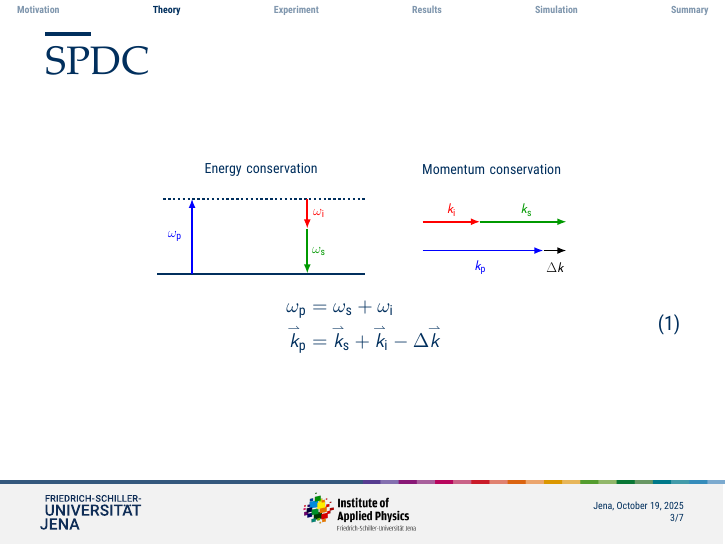
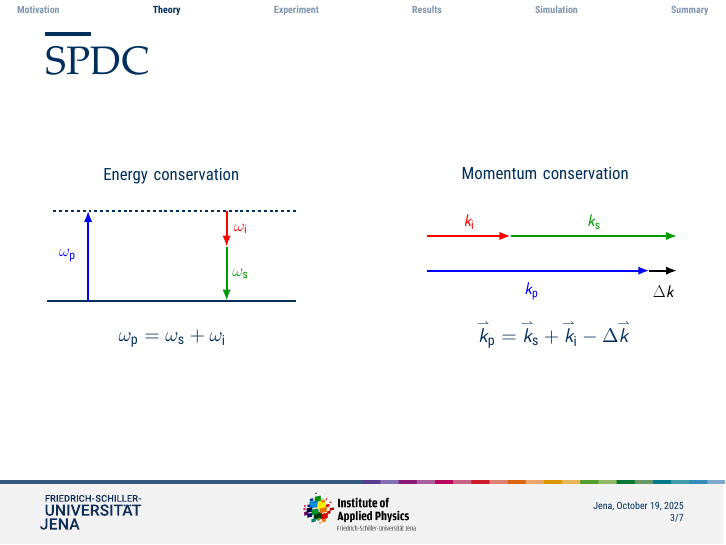
Before and after one commit to JanGoess/InternshipPresentation, LaTeX slides (example.tex): page 4 of 8. Compiled offline with XeLaTeX.

Commit message:
Adjusted SPDC frame

```diff
--- a/example.tex
+++ b/example.tex
@@ -79,18 +82,37 @@
 						\node [font=\LARGE, color={rgb,255:red,0; green,0; blue,255}] at (4.25,\pLab) {$\omega_{\text{p}}$};
 						\node [font=\LARGE, color={rgb,255:red,255; green,0; blue,0}] at (10.5,\iLab) {$\omega_{\text{i}}$};
 						\node [font=\LARGE, color=black!40!green] at (10.5,\sLab) {$\omega_{\text{s}}$};
-					\draw [ color={rgb,255:red,0; green,0; blue,255}, line width=2pt, -{Latex[length=4mm]}] (15,10.25) -- (20.25,10.25);
-					\draw [ color={rgb,255:red,0; green,0; blue,0}, line width=2pt, -{Latex[length=4mm]}] (20.25,10.25) -- (21.25,10.25);
-					\draw [ color={rgb,255:red,255; green,0; blue,0}, line width=2pt, -{Latex[length=4mm]}] (15,11.5) -- (17.5,11.5);
-					\draw [ color=black!40!green, line width=2pt, -{Latex[length=4mm]}] (17.5,11.5) -- (21.25,11.5);
-
-					\node [font=\LARGE, color={rgb,255:red,0; green,0; blue,255}] at (17.5,9.5) {$k_{\text{p}}$};
-					\node [font=\LARGE, color={rgb,255:red,0; green,0; blue,0}] at (20.75,9.5) {$\Delta k$};
-					\node [font=\LARGE, color={rgb,255:red,255; green,0; blue,0}] at (16.25,12) {$k_{\text{i}}$};
-					\node [font=\LARGE, color=black!40!green] at (19.5,12) {$k_{\text{s}}$};
 
 						\node [font=\LARGE] at (8,13.75) {Energy\,\,conservation};
-					\node [font=\LARGE] at (18,13.75) {Momentum\,\,conservation};
+
+						\end{tikzpicture}
+					}%
+			\end{center}
+			%\vspace[2em]
+			\begin{equation}
+					\omega_{\text{p}} = \omega_{\text{s}} + \omega_{\text{i}}
+				\nonumber
+			\end{equation}
+		\end{minipage}
+		\hfill
+		\begin{minipage}{.4\textwidth}
+			\begin{center}
+				\resizebox{\textwidth}{!}{%
+					\begin{tikzpicture}
+						%\useasboundingbox (0,0) rectangle (10,14);
+						\tikzstyle{every node}=[font=\LARGE]
+						\draw [ color={rgb,255:red,0; green,0; blue,255}, line 	width=2pt, -{Latex[length=4mm]}] (15,10.25) -- (23,10.25);
+						\draw [ color={rgb,255:red,0; green,0; blue,0}, line width=2pt, 	-{Latex[length=4mm]}] (23,10.25) -- (24,10.25);
+						\draw [ color={rgb,255:red,255; green,0; blue,0}, line 	width=2pt, -{Latex[length=4mm]}] (15,11.5) -- (18,11.5);
+						\draw [ color=black!40!green, line width=2pt, 	-{Latex[length=4mm]}] (18,11.5) -- (24,11.5);
+
+						\node [font=\LARGE, color={rgb,255:red,0; green,0; blue,255}] at 	(18.75,9.5) {$k_{\text{p}}$};
+						\node [font=\LARGE, color={rgb,255:red,0; green,0; blue,0}] at 	(23.5,9.5) {$\Delta k$};
+						\node [font=\LARGE, color={rgb,255:red,255; green,0; blue,0}] at 	(16.5,12) {$k_{\text{i}}$};
+						\node [font=\LARGE, color=black!40!green] at (21,12) 	{$k_{\text{s}}$};
+
+
+						\node [font=\LARGE] at (19.25,13.75) {Momentum\,\,conservation};
 
 						% Coordinates
 						\coordinate (A) at (7,6.5);
@@ -103,13 +125,15 @@
 
 				\end{tikzpicture}
 				}%
+			\end{center}
+			%\vspace[2em]
+			\begin{equation}
+					\myvect{k}_{\text{p}} = \myvect{k}_{\text{s}} + 	\myvect{k}_{\text{i}} - 	\Delta \myvect{k}
+				\nonumber
+			\end{equation}
+		\end{minipage}
+
 		\end{figure}
-		\begin{equation}
-			\begin{aligned}
-				\omega_{\text{p}} &= \omega_{\text{s}} + \omega_{\text{i}} \\
-				\myvect{k}_{\text{p}} &= \myvect{k}_{\text{s}} + \myvect{k}_{\text{i}} - \Delta \myvect{k}
-			\end{aligned}
-		\end{equation}
 	\end{frame}
 
 	\section{Experiment}
```
Also changed, not shown: example.pdf, example.tex (7 more changed lines). Lines whose indentation alone changed are shown as unchanged.
